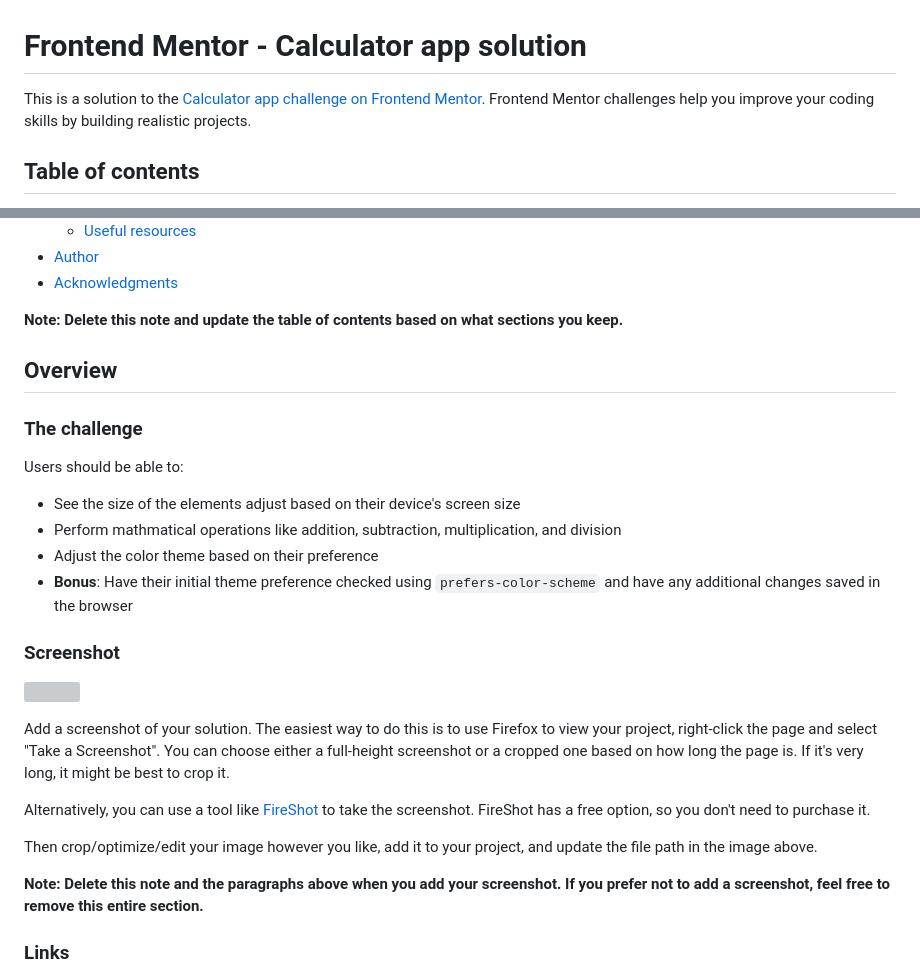
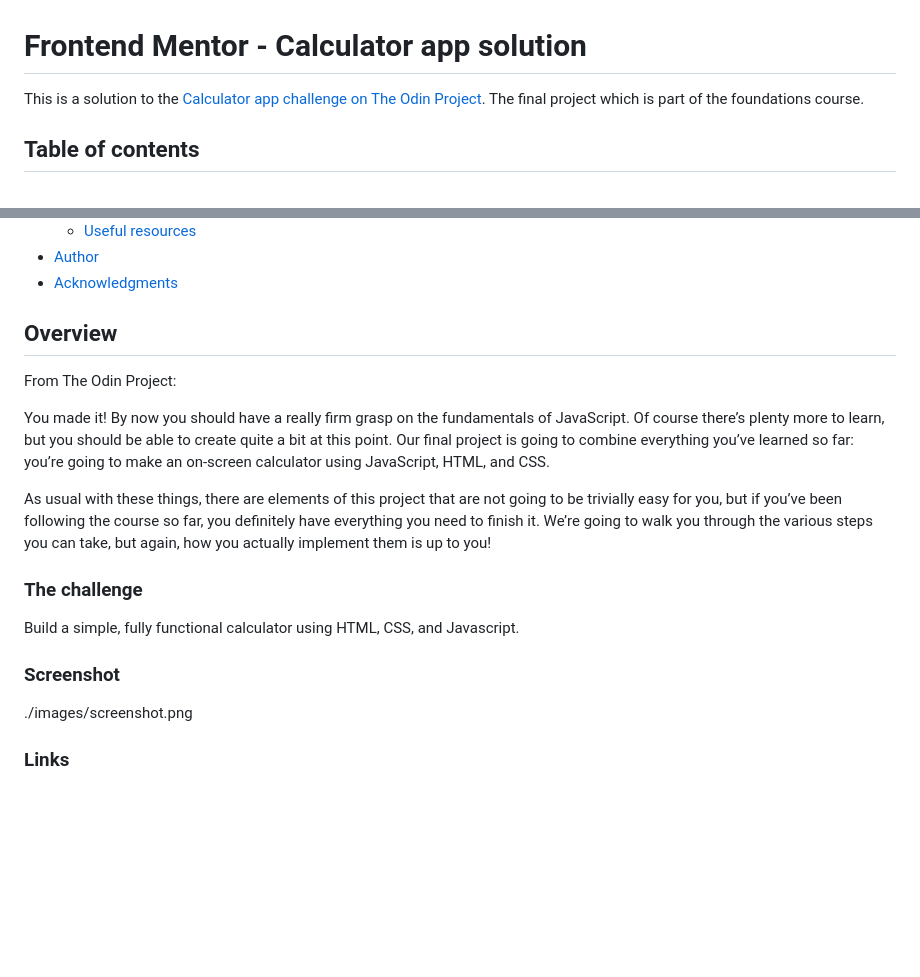
Before and after one commit to xAnDrOm3dAx/calculator-app, a Markdown page: README-template.md, 2 parts joined by grey strips. Drawn GitHub-style; blank space fills up the shorter version; grey boxes are pictures that could not be loaded.

```diff
--- a/README-template.md
+++ b/README-template.md
@@ -1,6 +1,6 @@
 # Frontend Mentor - Calculator app solution
 
-This is a solution to the [Calculator app challenge on Frontend Mentor](https://www.frontendmentor.io/challenges/calculator-app-9lteq5N29). Frontend Mentor challenges help you improve your coding skills by building realistic projects.
+This is a solution to the [Calculator app challenge on The Odin Project](https://www.theodinproject.com/lessons/foundations-calculator). The final project which is part of the foundations course.
 
 ## Table of contents
 
@@ -16,30 +16,21 @@ This is a solution to the [Calculator app challenge on Frontend Mentor](https://
 - [Author](#author)
 - [Acknowledgments](#acknowledgments)
 
-**Note: Delete this note and update the table of contents based on what sections you keep.**
+## Overview
 
-## Overview
+From The Odin Project:
+
+You made it! By now you should have a really firm grasp on the fundamentals of JavaScript. Of course there’s plenty more to learn, but you should be able to create quite a bit at this point. Our final project is going to combine everything you’ve learned so far: you’re going to make an on-screen calculator using JavaScript, HTML, and CSS.
+
+As usual with these things, there are elements of this project that are not going to be trivially easy for you, but if you’ve been following the course so far, you definitely have everything you need to finish it. We’re going to walk you through the various steps you can take, but again, how you actually implement them is up to you!
 
 ### The challenge
 
-Users should be able to:
-
-- See the size of the elements adjust based on their device's screen size
-- Perform mathmatical operations like addition, subtraction, multiplication, and division
-- Adjust the color theme based on their preference
-- **Bonus**: Have their initial theme preference checked using `prefers-color-scheme` and have any additional changes saved in the browser
+Build a simple, fully functional calculator using HTML, CSS, and Javascript.
 
 ### Screenshot
 
-![](./screenshot.jpg)
-
-Add a screenshot of your solution. The easiest way to do this is to use Firefox to view your project, right-click the page and select "Take a Screenshot". You can choose either a full-height screenshot or a cropped one based on how long the page is. If it's very long, it might be best to crop it.
-
-Alternatively, you can use a tool like [FireShot](https://getfireshot.com/) to take the screenshot. FireShot has a free option, so you don't need to purchase it.
-
-Then crop/optimize/edit your image however you like, add it to your project, and update the file path in the image above.
-
-**Note: Delete this note and the paragraphs above when you add your screenshot. If you prefer not to add a screenshot, feel free to remove this entire section.**
+./images/screenshot.png
 
 ### Links
 
```
Also changed, not shown: other parts of README-template.md (+4 -2 lines).
